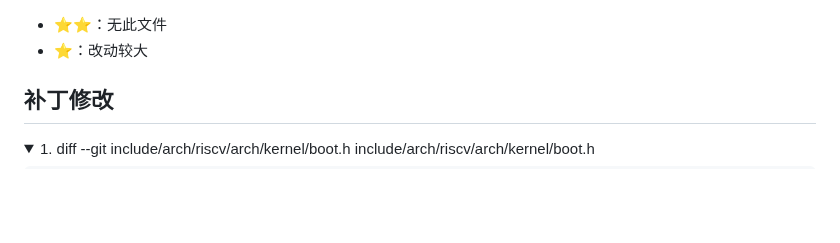
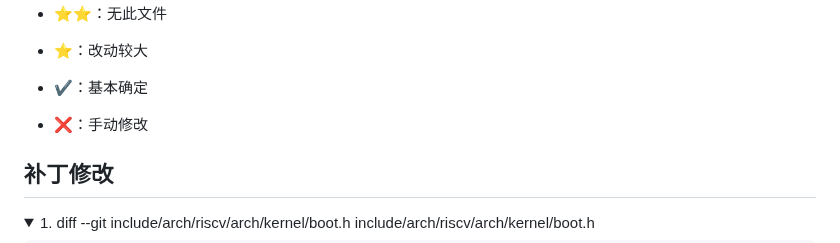
Before and after one commit to MIn515/sel4-test, a Markdown page: modify_patch/modify_file/readme.md, the part around one of its changes. Rendered like a GitHub page; folded sections open; blank space fills up the shorter version.

```diff
--- a/modify_patch/modify_file/readme.md
+++ b/modify_patch/modify_file/readme.md
@@ -1,5 +1,10 @@
 - ⭐⭐：无此文件
 - ⭐：改动较大
+
+- ✔️：基本确定
+- ❌：手动修改
+
+
 
 ##  补丁修改
 
```
Also changed, not shown: other parts of modify_patch/modify_file/readme.md (+6 -6 lines).
